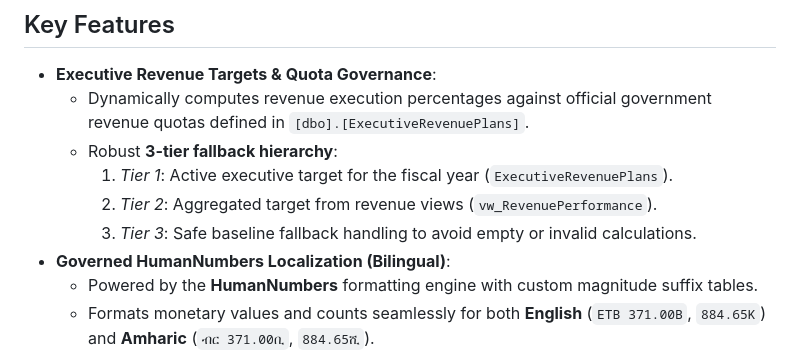
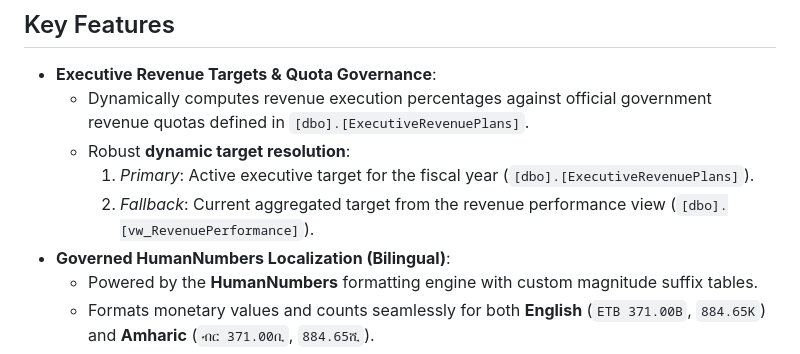
Before and after one commit to agdgb/RevenueOperationsDashboard, a Markdown page: README.md, the part around the change. GitHub-like rendering.

Commit message:
docs: fix target resolution description in README to reflect pure dynamic fallback

```diff
--- a/README.md
+++ b/README.md
@@ -8,10 +8,9 @@ An enterprise-grade, high-performance revenue operations dashboard built on **AS
 
 - **Executive Revenue Targets & Quota Governance**:
   - Dynamically computes revenue execution percentages against official government revenue quotas defined in `[dbo].[ExecutiveRevenuePlans]`.
-  - Robust **3-tier fallback hierarchy**:
-    1. *Tier 1*: Active executive target for the fiscal year (`ExecutiveRevenuePlans`).
-    2. *Tier 2*: Aggregated target from revenue views (`vw_RevenuePerformance`).
-    3. *Tier 3*: Safe baseline fallback handling to avoid empty or invalid calculations.
+  - Robust **dynamic target resolution**:
+    1. *Primary*: Active executive target for the fiscal year (`[dbo].[ExecutiveRevenuePlans]`).
+    2. *Fallback*: Current aggregated target from the revenue performance view (`[dbo].[vw_RevenuePerformance]`).
 - **Governed HumanNumbers Localization (Bilingual)**:
   - Powered by the **HumanNumbers** formatting engine with custom magnitude suffix tables.
   - Formats monetary values and counts seamlessly for both **English** (`ETB 371.00B`, `884.65K`) and **Amharic** (`ብር 371.00ቢ`, `884.65ሺ`).
```
